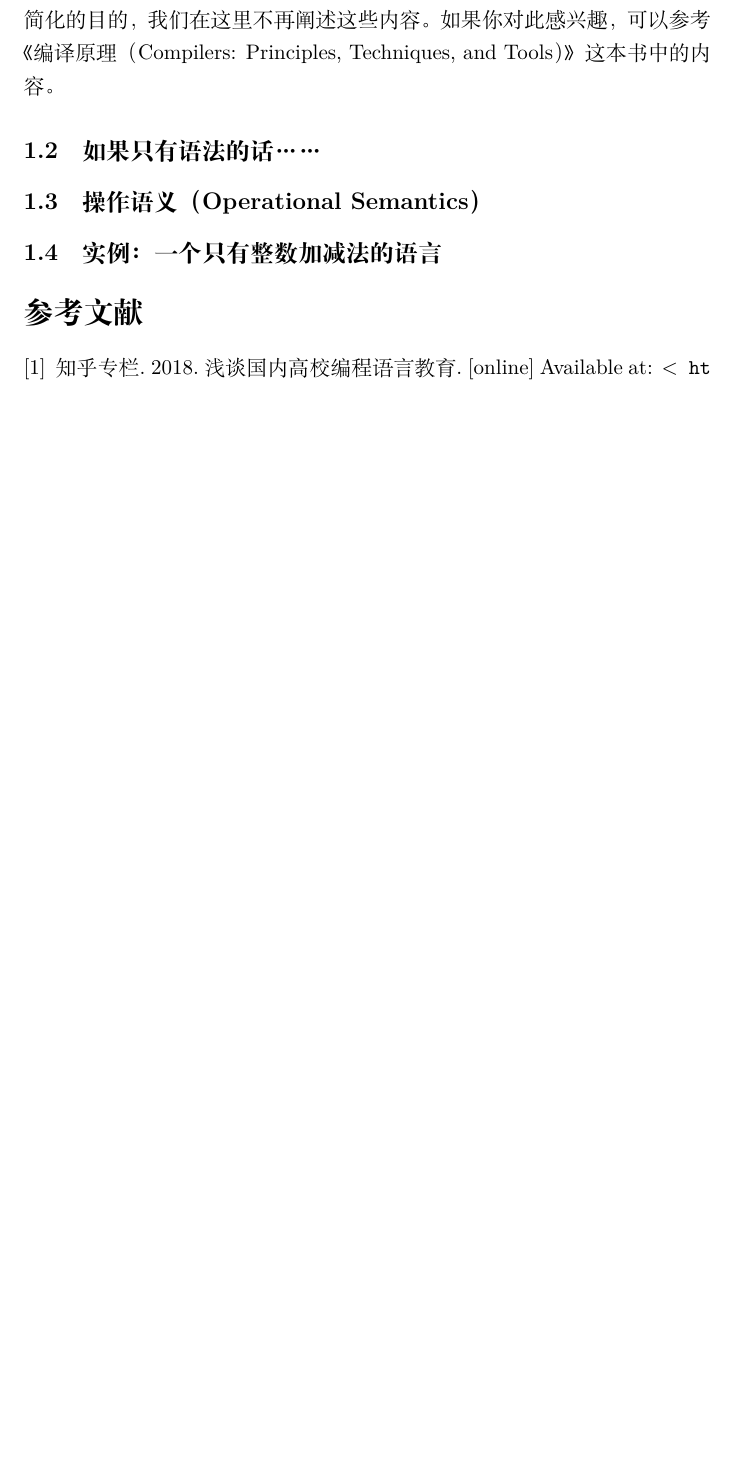
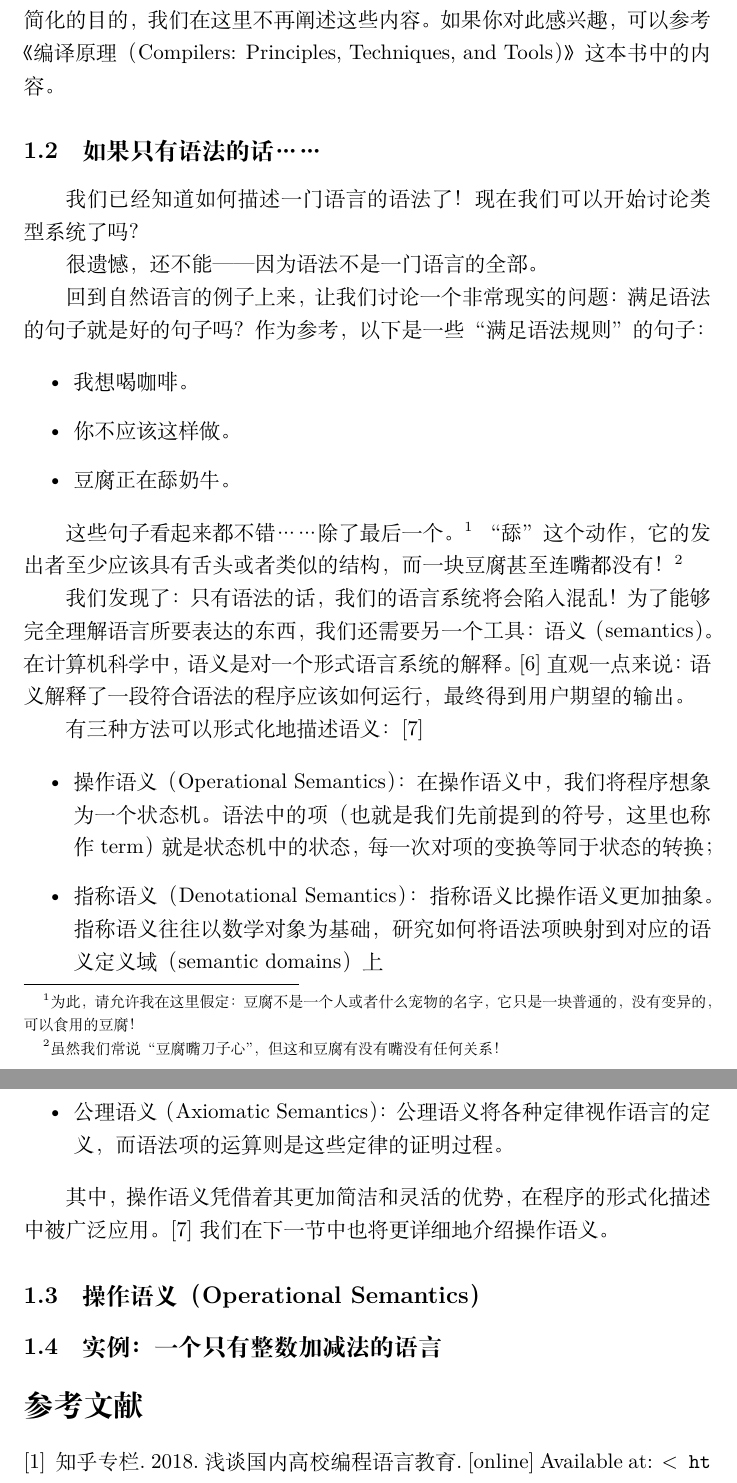
Before and after one commit to NeilKleistGao/type-typer-yet-typer, a LaTeX document (sections/chapter2.tex): part of page 5 of 5 before the commit and two parts of pages 5 and 6 of 6 after it, the two joined at a grey line, cut so that both start at the same text, the shorter picture padded with empty space. Compiled offline with XeLaTeX.

Commit message:
Finish 2.2

```diff
--- a/sections/chapter2.tex
+++ b/sections/chapter2.tex
@@ -149,7 +149,40 @@ else {
   出于简化的目的，我们在这里不再阐述这些内容。如果你对此感兴趣，可以参考《编译原理（Compilers: Principles, Techniques, and Tools）》这本书中的内容。
 
   \subsection{如果只有语法的话……}
-  % TODO
+  \indent 我们已经知道如何描述一门语言的语法了！
+  现在我们可以开始讨论类型系统了吗？
+
+  \indent 很遗憾，还不能——因为语法不是一门语言的全部。
+
+  \indent 回到自然语言的例子上来，
+  让我们讨论一个非常现实的问题：满足语法的句子就是好的句子吗？
+  作为参考，以下是一些“满足语法规则”的句子：
+
+  \begin{itemize}
+    \item 我想喝咖啡。
+    \item 你不应该这样做。
+    \item 豆腐正在舔奶牛。
+  \end{itemize}
+
+  \indent 这些句子看起来都不错……除了最后一个。\footnote[1]{为此，请允许我在这里假定：豆腐不是一个人或者什么宠物的名字，它只是一块普通的，没有变异的，可以食用的豆腐！}
+  “舔”这个动作，它的发出者至少应该具有舌头或者类似的结构，而一块豆腐甚至连嘴都没有！\footnote[2]{虽然我们常说“豆腐嘴刀子心”，但这和豆腐有没有嘴没有任何关系！}
+
+  \indent 我们发现了：只有语法的话，我们的语言系统将会陷入混乱！
+  为了能够完全理解语言所要表达的东西，我们还需要另一个工具：语义（semantics）。
+  在计算机科学中，语义是对一个形式语言系统的解释。\cite{semwiki}
+  直观一点来说：语义解释了一段符合语法的程序应该如何运行，最终得到用户期望的输出。
+
+  \indent 有三种方法可以形式化地描述语义：\cite{tapl}
+
+  \begin{itemize}
+    \item 操作语义（Operational Semantics）：在操作语义中，我们将程序想象为一个状态机。语法中的项（也就是我们先前提到的符号，这里也称作term）就是状态机中的状态，每一次对项的变换等同于状态的转换；
+    \item 指称语义（Denotational Semantics）：指称语义比操作语义更加抽象。指称语义往往以数学对象为基础，研究如何将语法项映射到对应的语义定义域（semantic domains）上
+    \item 公理语义（Axiomatic Semantics）：公理语义将各种定律视作语言的定义，而语法项的运算则是这些定律的证明过程。
+  \end{itemize}
+
+  \indent 其中，操作语义凭借着其更加简洁和灵活的优势，
+  在程序的形式化描述中被广泛应用。\cite{tapl}
+  我们在下一节中也将更详细地介绍操作语义。
 
   \subsection{操作语义（Operational Semantics）}
   % TODO
@@ -157,7 +190,7 @@ else {
   \subsection{实例：一个只有整数加减法的语言}
   % TODO
 
-  \begin{thebibliography}{5}
+  \begin{thebibliography}{7}
     \bibitem{edu} 知乎专栏. 2018. 浅谈国内高校编程语言教育. [online] Available at: <\url{https://zhuanlan.zhihu.com/p/43914842}> [Accessed 2 October 2022].
     \bibitem{syntaxwiki} En.wikipedia.org. 2022. Syntax (programming languages) - Wikipedia. [online] Available at: <\url{https://en.wikipedia.org/wiki/Syntax_(programming_languages)}> [Accessed 2 October 2022].
     \bibitem{grammar} 王, 力., 2015. 中国语法理论. 中华书局, p.6.
```
Also changed, not shown: sections/chapter2.tex (2 more changed lines).
